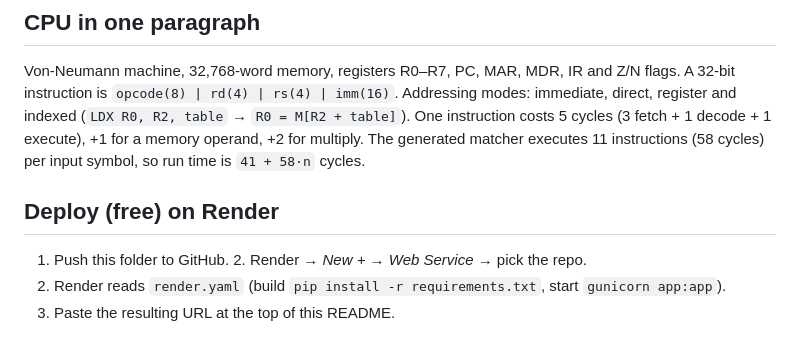
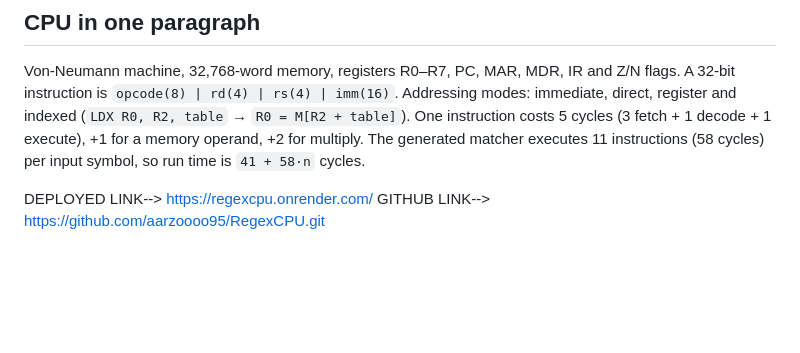
Before and after one commit to aarzoooo95/RegexCPU, a Markdown page: README.md, the part around the change. Rendered like a GitHub page; blank space fills up the shorter version.

Commit message:
committed

```diff
--- a/README.md
+++ b/README.md
@@ -61,7 +61,5 @@ and indexed (`LDX R0, R2, table` → `R0 = M[R2 + table]`). One instruction cost
 (3 fetch + 1 decode + 1 execute), +1 for a memory operand, +2 for multiply. The generated matcher
 executes 11 instructions (58 cycles) per input symbol, so run time is `41 + 58·n` cycles.
 
-## Deploy (free) on Render
-1. Push this folder to GitHub.  2. Render → *New + → Web Service* → pick the repo.
-3. Render reads `render.yaml` (build `pip install -r requirements.txt`, start `gunicorn app:app`).
-4. Paste the resulting URL at the top of this README.
+DEPLOYED LINK--> https://regexcpu.onrender.com/
+GITHUB LINK--> https://github.com/aarzoooo95/RegexCPU.git
```
